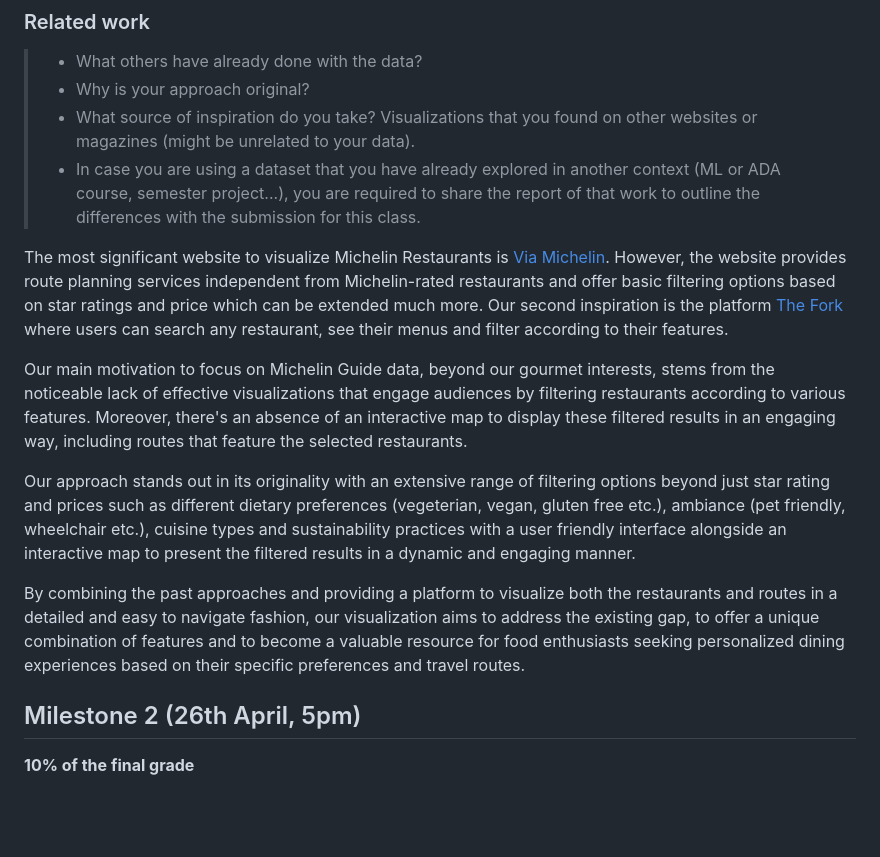
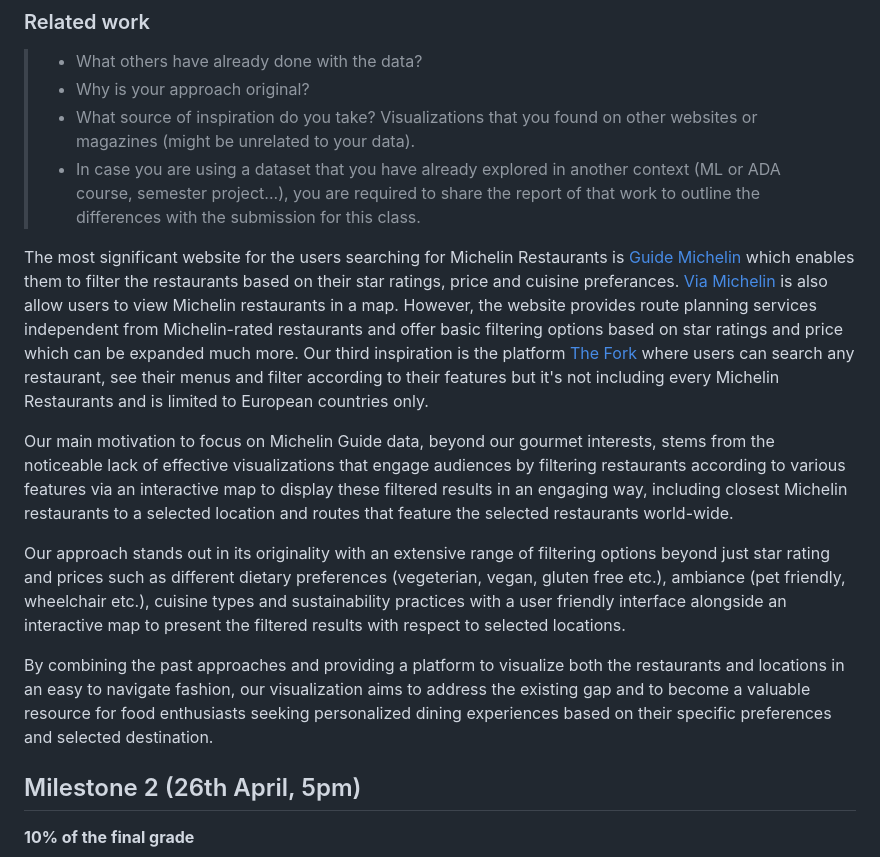
Before and after one commit to com-480-data-visualization/project-2024-datatouille, a Markdown page: README.md, the part around the change. Drawn GitHub-style; blank space fills up the shorter version.

Commit message:
Related Work part of README.md

```diff
--- a/README.md
+++ b/README.md
@@ -66,13 +66,13 @@ For some of the restaurants in Europe, there are also some entries on the websit
 > - What source of inspiration do you take? Visualizations that you found on other websites or magazines (might be unrelated to your data).
 > - In case you are using a dataset that you have already explored in another context (ML or ADA course, semester project...), you are required to share the report of that work to outline the differences with the submission for this class.
 
-The most significant website to visualize Michelin Restaurants is [Via Michelin](https://www.viamichelin.com/web/Maps). However, the website provides route planning services independent from Michelin-rated restaurants and offer basic filtering options based on star ratings and price which can be extended much more. Our second inspiration is the platform [The Fork](https://www.thefork.com/) where users can search any restaurant, see their menus and filter according to their features.
+The most significant website for the users searching for Michelin Restaurants is [Guide Michelin](https://guide.michelin.com/en) which enables them to filter the restaurants based on their star ratings, price and cuisine preferances. [Via Michelin](https://www.viamichelin.com/web/Maps) is also allow users to view Michelin restaurants in a map. However, the website provides route planning services independent from Michelin-rated restaurants and offer basic filtering options based on star ratings and price which can be expanded much more. Our third inspiration is the platform [The Fork](https://www.thefork.com/) where users can search any restaurant, see their menus and filter according to their features but it's not including every Michelin Restaurants and is limited to European countries only.
 
-Our main motivation to focus on Michelin Guide data, beyond our gourmet interests, stems from the noticeable lack of effective visualizations that engage audiences by filtering restaurants according to various features. Moreover, there's an absence of an interactive map to display these filtered results in an engaging way, including routes that feature the selected restaurants.
+Our main motivation to focus on Michelin Guide data, beyond our gourmet interests, stems from the noticeable lack of effective visualizations that engage audiences by filtering restaurants according to various features via an interactive map to display these filtered results in an engaging way, including closest Michelin restaurants to a selected location and routes that feature the selected restaurants world-wide.
 
-Our approach stands out in its originality with an extensive range of filtering options beyond just star rating and prices such as different dietary preferences (vegeterian, vegan, gluten free etc.), ambiance (pet friendly, wheelchair etc.), cuisine types and sustainability practices with a user friendly interface alongside an interactive map to present the filtered results in a dynamic and engaging manner.
+Our approach stands out in its originality with an extensive range of filtering options beyond just star rating and prices such as different dietary preferences (vegeterian, vegan, gluten free etc.), ambiance (pet friendly, wheelchair etc.), cuisine types and sustainability practices with a user friendly interface alongside an interactive map to present the filtered results with respect to selected locations.
 
-By combining the past approaches and providing a platform to visualize both the restaurants and routes in a detailed and easy to navigate fashion, our visualization aims to address the existing gap, to offer a unique combination of features and to become a valuable resource for food enthusiasts seeking personalized dining experiences based on their specific preferences and travel routes.
+By combining the past approaches and providing a platform to visualize both the restaurants and locations in an easy to navigate fashion, our visualization aims to address the existing gap and to become a valuable resource for food enthusiasts seeking personalized dining experiences based on their specific preferences and selected destination.
 
 
 ## Milestone 2 (26th April, 5pm)
```
